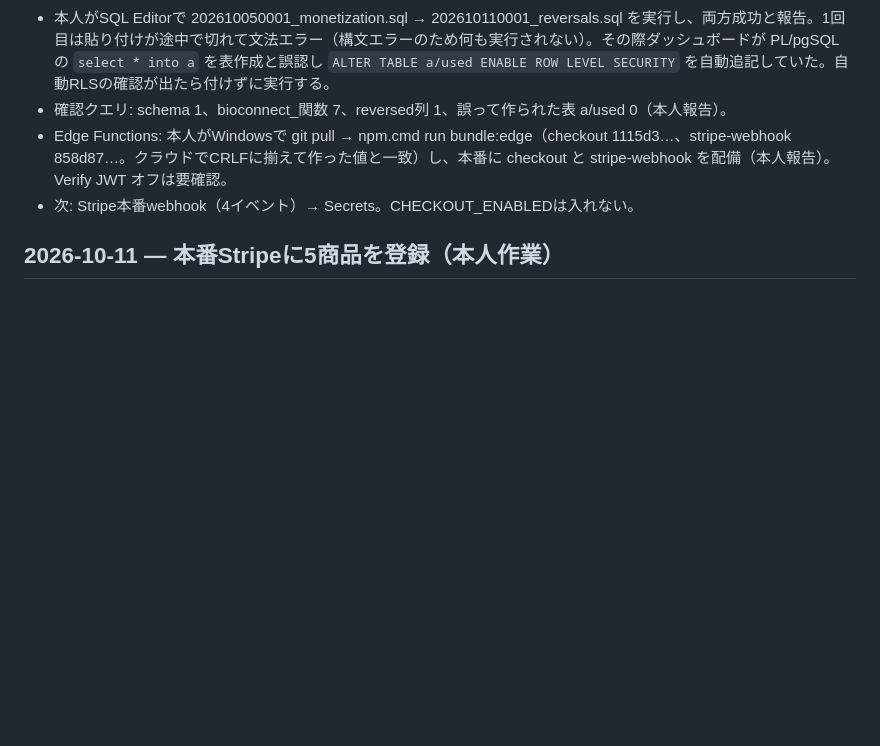
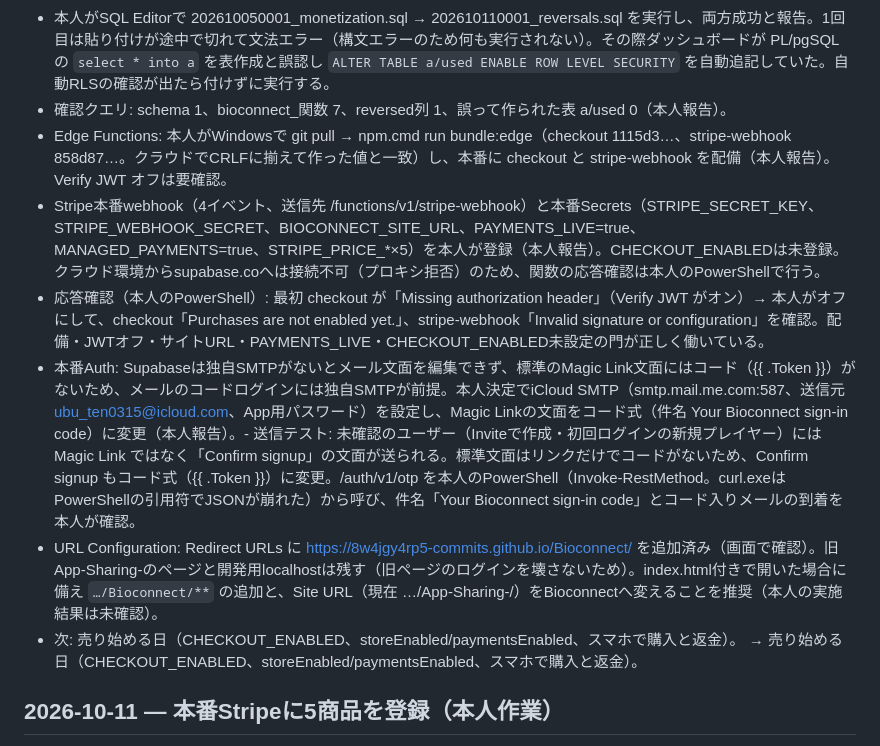
Before and after one commit to 8w4jgy4rp5-commits/Bioconnect, a Markdown page: PROGRESS.md, the part around the change. Drawn GitHub-style; blank space fills up the shorter version.

Commit message:
Record production webhook, secrets, SMTP and sign-in email setup
Co-Authored-By: Claude Opus 5.5 <noreply@anthropic.com>
Claude-Session: https://claude.ai/code/session_01Ag2krF5xai6N353jLXFmQM

```diff
--- a/PROGRESS.md
+++ b/PROGRESS.md
@@ -6,7 +6,11 @@
 - 本人がSQL Editorで 202610050001_monetization.sql → 202610110001_reversals.sql を実行し、両方成功と報告。1回目は貼り付けが途中で切れて文法エラー（構文エラーのため何も実行されない）。その際ダッシュボードが PL/pgSQL の `select * into a` を表作成と誤認し `ALTER TABLE a/used ENABLE ROW LEVEL SECURITY` を自動追記していた。自動RLSの確認が出たら付けずに実行する。
 - 確認クエリ: schema 1、bioconnect_関数 7、reversed列 1、誤って作られた表 a/used 0（本人報告）。
 - Edge Functions: 本人がWindowsで git pull → npm.cmd run bundle:edge（checkout 1115d3…、stripe-webhook 858d87…。クラウドでCRLFに揃えて作った値と一致）し、本番に checkout と stripe-webhook を配備（本人報告）。Verify JWT オフは要確認。
-- 次: Stripe本番webhook（4イベント）→ Secrets。CHECKOUT_ENABLEDは入れない。
+- Stripe本番webhook（4イベント、送信先 /functions/v1/stripe-webhook）と本番Secrets（STRIPE_SECRET_KEY、STRIPE_WEBHOOK_SECRET、BIOCONNECT_SITE_URL、PAYMENTS_LIVE=true、MANAGED_PAYMENTS=true、STRIPE_PRICE_*×5）を本人が登録（本人報告）。CHECKOUT_ENABLEDは未登録。クラウド環境からsupabase.coへは接続不可（プロキシ拒否）のため、関数の応答確認は本人のPowerShellで行う。
+- 応答確認（本人のPowerShell）: 最初 checkout が「Missing authorization header」（Verify JWT がオン）→ 本人がオフにして、checkout「Purchases are not enabled yet.」、stripe-webhook「Invalid signature or configuration」を確認。配備・JWTオフ・サイトURL・PAYMENTS_LIVE・CHECKOUT_ENABLED未設定の門が正しく働いている。
+- 本番Auth: Supabaseは独自SMTPがないとメール文面を編集できず、標準のMagic Link文面にはコード（{{ .Token }}）がないため、メールのコードログインには独自SMTPが前提。本人決定でiCloud SMTP（smtp.mail.me.com:587、送信元 ubu_ten0315@icloud.com、App用パスワード）を設定し、Magic Linkの文面をコード式（件名 Your Bioconnect sign-in code）に変更（本人報告）。- 送信テスト: 未確認のユーザー（Inviteで作成・初回ログインの新規プレイヤー）には Magic Link ではなく「Confirm signup」の文面が送られる。標準文面はリンクだけでコードがないため、Confirm signup もコード式（{{ .Token }}）に変更。/auth/v1/otp を本人のPowerShell（Invoke-RestMethod。curl.exeはPowerShellの引用符でJSONが崩れた）から呼び、件名「Your Bioconnect sign-in code」とコード入りメールの到着を本人が確認。
+- URL Configuration: Redirect URLs に https://8w4jgy4rp5-commits.github.io/Bioconnect/ を追加済み（画面で確認）。旧App-Sharing-のページと開発用localhostは残す（旧ページのログインを壊さないため）。index.html付きで開いた場合に備え `…/Bioconnect/**` の追加と、Site URL（現在 …/App-Sharing-/）をBioconnectへ変えることを推奨（本人の実施結果は未確認）。
+- 次: 売り始める日（CHECKOUT_ENABLED、storeEnabled/paymentsEnabled、スマホで購入と返金）。 → 売り始める日（CHECKOUT_ENABLED、storeEnabled/paymentsEnabled、スマホで購入と返金）。
 
 ## 2026-10-11 — 本番Stripeに5商品を登録（本人作業）
 
```
